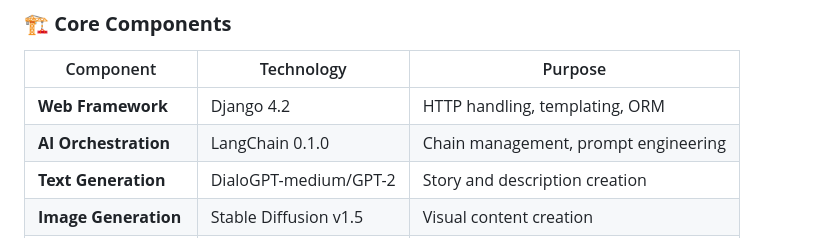
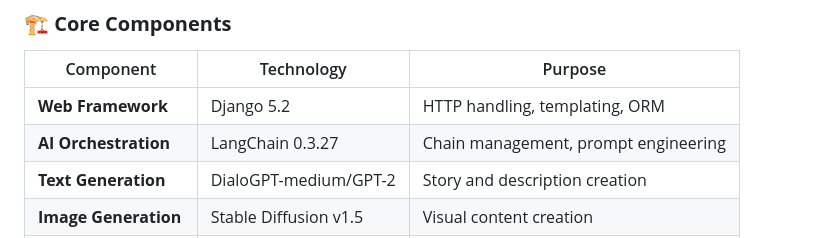
Before and after one commit to Kayamsaikrishna/IISC_Story_Generation_Internship_Assignment, a Markdown page: README.md, the part around the change. GitHub-like rendering.

```diff
--- a/README.md
+++ b/README.md
@@ -127,8 +127,8 @@ graph TB
 
 | Component | Technology | Purpose |
 |-----------|------------|---------|
-| **Web Framework** | Django 4.2 | HTTP handling, templating, ORM |
-| **AI Orchestration** | LangChain 0.1.0 | Chain management, prompt engineering |
+| **Web Framework** | Django 5.2 | HTTP handling, templating, ORM |
+| **AI Orchestration** | LangChain 0.3.27 | Chain management, prompt engineering |
 | **Text Generation** | DialoGPT-medium/GPT-2 | Story and description creation |
 | **Image Generation** | Stable Diffusion v1.5 | Visual content creation |
 | **Image Processing** | PIL + OpenCV | Image composition and enhancement |
```
